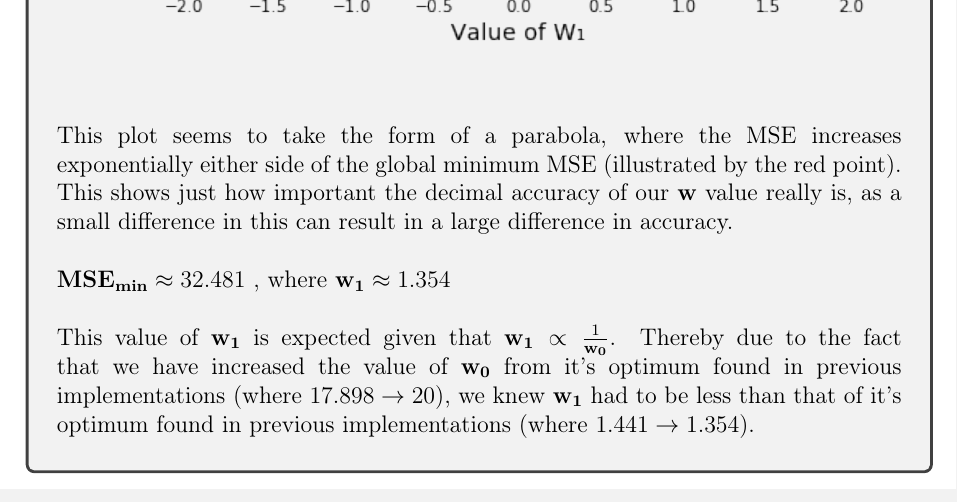
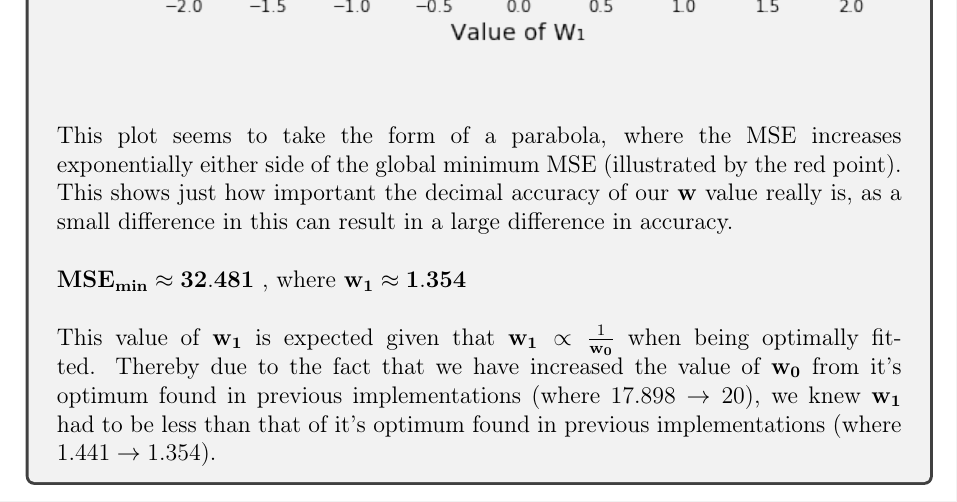
Before and after one commit to hwixley/IAML-cwk1, a LaTeX problem sheet (INFR10069-2020-CW1/Assignment_1.tex): part of page 8 of 22, cut so that both start at the same text. Compiled offline with pdfLaTeX.

Commit message:
upd finale

```diff
--- a/INFR10069-2020-CW1/Assignment_1.tex
+++ b/INFR10069-2020-CW1/Assignment_1.tex
@@ -278,15 +278,15 @@ Describe the resulting plot. Where is its minimum? Is this value to be expected?
 }
 
 
-\begin{answerbox}{48em}
+\begin{answerbox}{48.5em}
 \includegraphics [width=1\textwidth]{images/q1g-graph.png}\\
 \\
 \\
 This plot seems to take the form of a parabola, where the MSE increases exponentially either side of the global minimum MSE (illustrated by the red point). This shows just how important the decimal accuracy of our $\mathbf{w}$ value really is, as a small difference in this can result in a large difference in accuracy.\\
 \\
-$\mathbf{MSE_{min}} \approx 32.481$ ,  where $\mathbf{w_1} \approx 1.354$\\
+$\mathbf{MSE_{min} \approx 32.481}$ ,  where $\mathbf{w_1 \approx 1.354}$\\
 \\
-This value of $\mathbf{w_1}$ is expected given that $\mathbf{w_1} \propto \frac{1}{\mathbf{w_0}}$. Thereby due to the fact that we have increased the value of $\mathbf{w_0}$ from it's optimum found in previous implementations (where $17.898 \to 20$), we knew $\mathbf{w_1}$ had to be less than that of it's optimum found in previous implementations (where $1.441 \to 1.354$).
+This value of $\mathbf{w_1}$ is expected given that $\mathbf{w_1} \propto \frac{1}{\mathbf{w_0}}$ when being optimally fitted. Thereby due to the fact that we have increased the value of $\mathbf{w_0}$ from it's optimum found in previous implementations (where $17.898 \to 20$), we knew $\mathbf{w_1}$ had to be less than that of it's optimum found in previous implementations (where $1.441 \to 1.354$).
 \end{answerbox}
 
 
```
Also changed, not shown: INFR10069-2020-CW1/Assignment_1.pdf, 1 other file.
